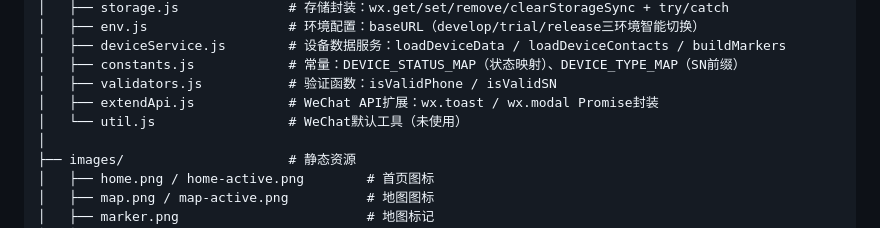
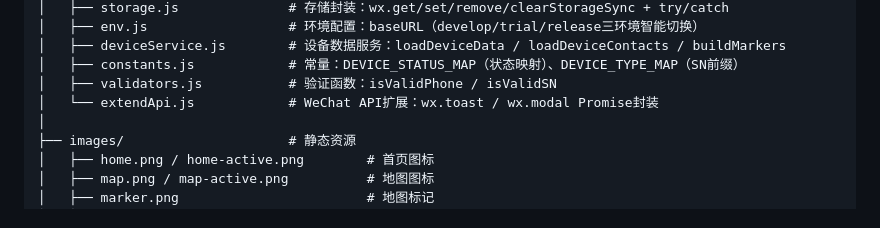
Before and after one commit to zhan-3/bridge_monitor_miniprogram_frontend, a Markdown page: README.md, the part around the change. GitHub-like rendering.

```diff
--- a/README.md
+++ b/README.md
@@ -70,8 +70,7 @@ miniprogram-11-终版/
 │   ├── deviceService.js        # 设备数据服务：loadDeviceData / loadDeviceContacts / buildMarkers
 │   ├── constants.js            # 常量：DEVICE_STATUS_MAP（状态映射）、DEVICE_TYPE_MAP（SN前缀）
 │   ├── validators.js           # 验证函数：isValidPhone / isValidSN
-│   ├── extendApi.js            # WeChat API扩展：wx.toast / wx.modal Promise封装
-│   └── util.js                 # WeChat默认工具（未使用）
+│   └── extendApi.js            # WeChat API扩展：wx.toast / wx.modal Promise封装
 │
 ├── images/                     # 静态资源
 │   ├── home.png / home-active.png        # 首页图标
```
